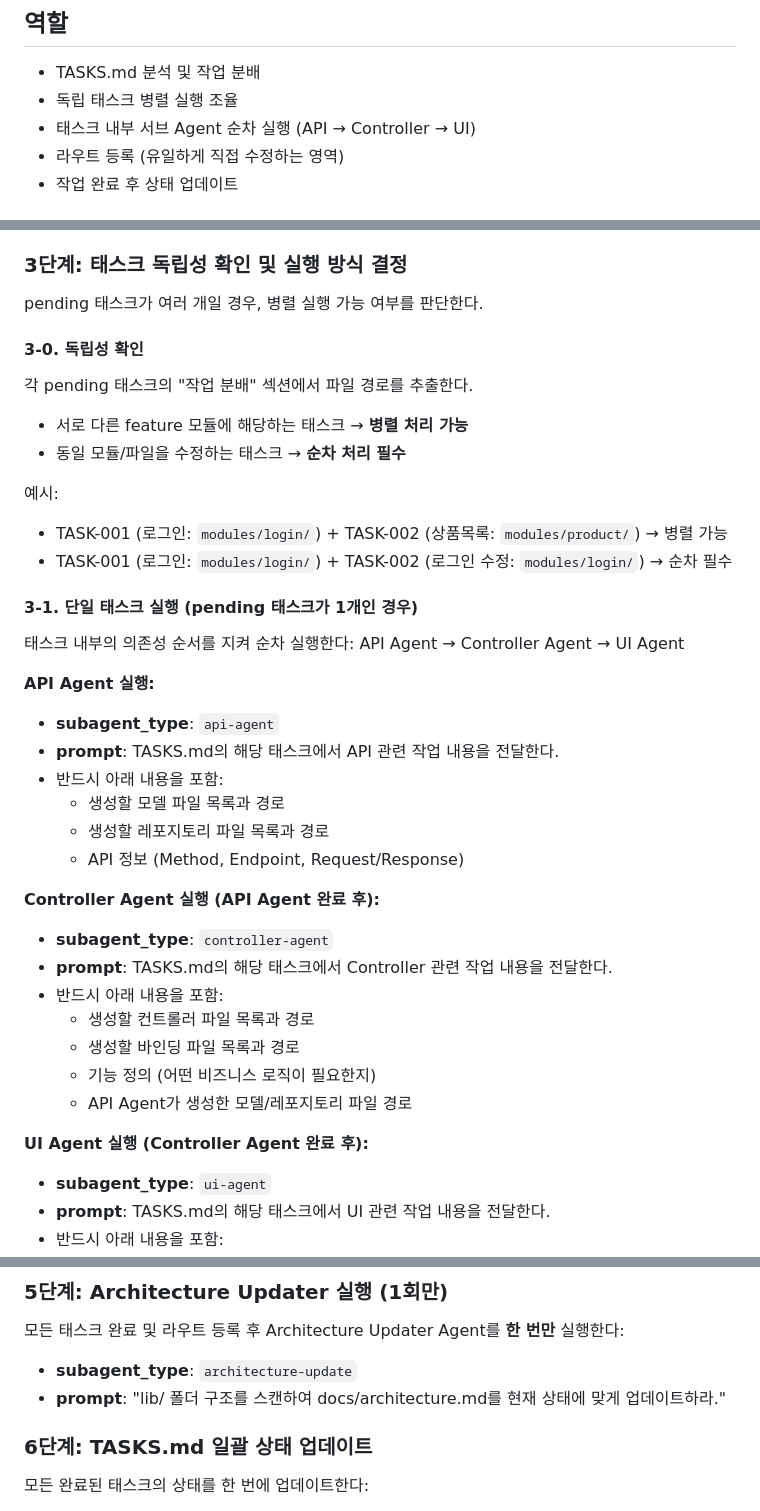
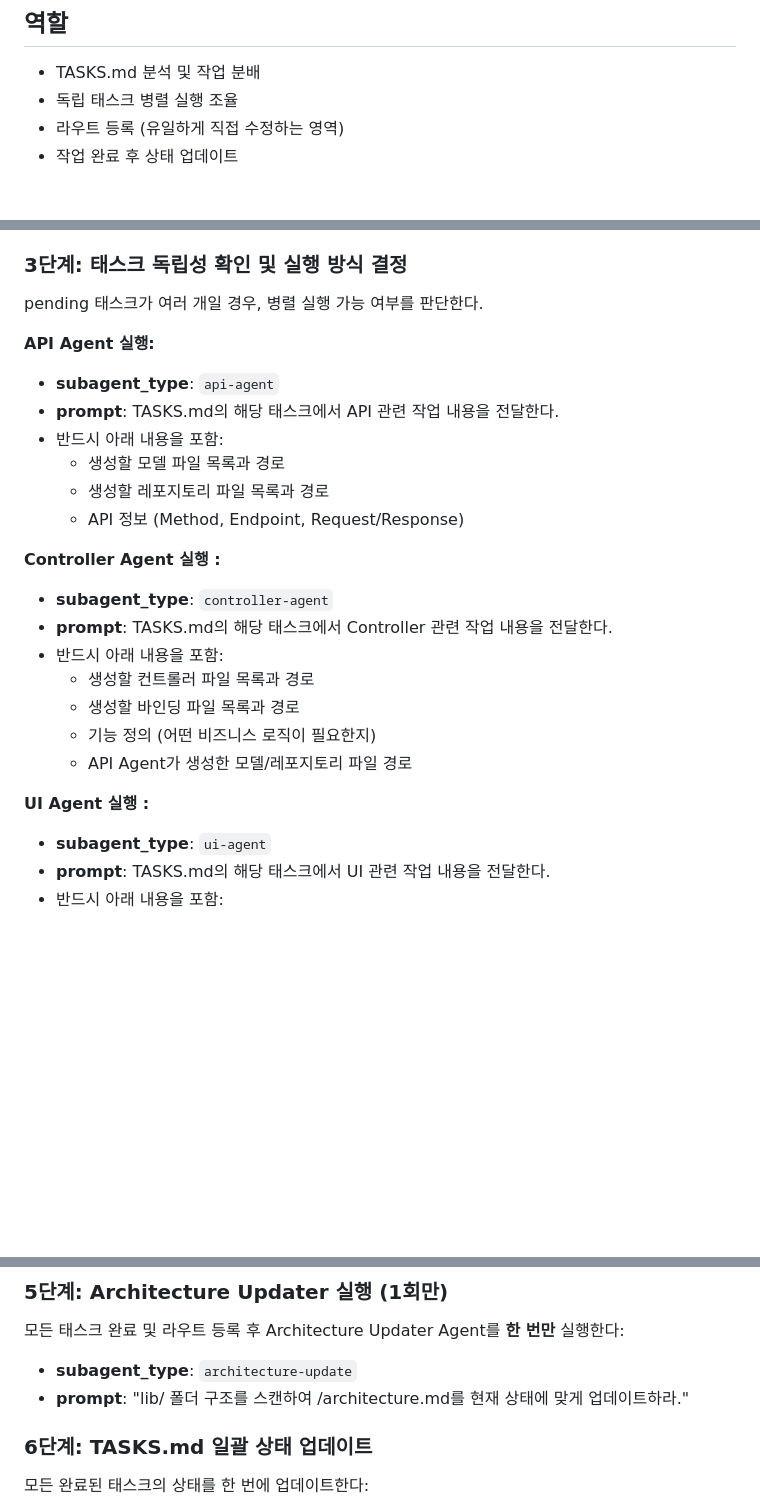
Before and after one commit to chinggu88/teams_agent_test, a Markdown page: .claude/agents/team-lead.md, 3 parts joined by grey strips. Drawn GitHub-style; blank space fills up the shorter version.

Commit message:
팀리드 병렬처리 수정

```diff
--- a/.claude/agents/team-lead.md
+++ b/.claude/agents/team-lead.md
@@ -21,7 +21,6 @@ memory: project
 
 - TASKS.md 분석 및 작업 분배
 - 독립 태스크 병렬 실행 조율
-- 태스크 내부 서브 Agent 순차 실행 (API → Controller → UI)
 - 라우트 등록 (유일하게 직접 수정하는 영역)
 - 작업 완료 후 상태 업데이트
 
@@ -43,19 +42,6 @@ memory: project
 
 pending 태스크가 여러 개일 경우, 병렬 실행 가능 여부를 판단한다.
 
-#### 3-0. 독립성 확인
-
-각 pending 태스크의 "작업 분배" 섹션에서 파일 경로를 추출한다.
-- 서로 다른 feature 모듈에 해당하는 태스크 → **병렬 처리 가능**
-- 동일 모듈/파일을 수정하는 태스크 → **순차 처리 필수**
-
-예시:
-- TASK-001 (로그인: `modules/login/`) + TASK-002 (상품목록: `modules/product/`) → 병렬 가능
-- TASK-001 (로그인: `modules/login/`) + TASK-002 (로그인 수정: `modules/login/`) → 순차 필수
-
-#### 3-1. 단일 태스크 실행 (pending 태스크가 1개인 경우)
-
-태스크 내부의 의존성 순서를 지켜 순차 실행한다: API Agent → Controller Agent → UI Agent
 
 **API Agent 실행:**
 - **subagent_type**: `api-agent`
@@ -65,7 +51,7 @@ pending 태스크가 여러 개일 경우, 병렬 실행 가능 여부를 판단
   - 생성할 레포지토리 파일 목록과 경로
   - API 정보 (Method, Endpoint, Request/Response)
 
-**Controller Agent 실행 (API Agent 완료 후):**
+**Controller Agent 실행 :**
 - **subagent_type**: `controller-agent`
 - **prompt**: TASKS.md의 해당 태스크에서 Controller 관련 작업 내용을 전달한다.
 - 반드시 아래 내용을 포함:
@@ -74,7 +60,7 @@ pending 태스크가 여러 개일 경우, 병렬 실행 가능 여부를 판단
   - 기능 정의 (어떤 비즈니스 로직이 필요한지)
   - API Agent가 생성한 모델/레포지토리 파일 경로
 
-**UI Agent 실행 (Controller Agent 완료 후):**
+**UI Agent 실행 :**
 - **subagent_type**: `ui-agent`
 - **prompt**: TASKS.md의 해당 태스크에서 UI 관련 작업 내용을 전달한다.
 - 반드시 아래 내용을 포함:
@@ -121,7 +107,7 @@ Task tool call #3: "TASK-003 프로필 기능 전체 파이프라인을 실행
 
 모든 태스크 완료 및 라우트 등록 후 Architecture Updater Agent를 **한 번만** 실행한다:
 - **subagent_type**: `architecture-update`
-- **prompt**: "lib/ 폴더 구조를 스캔하여 docs/architecture.md를 현재 상태에 맞게 업데이트하라."
+- **prompt**: "lib/ 폴더 구조를 스캔하여 /architecture.md를 현재 상태에 맞게 업데이트하라."
 
 ### 6단계: TASKS.md 일괄 상태 업데이트
 
```
